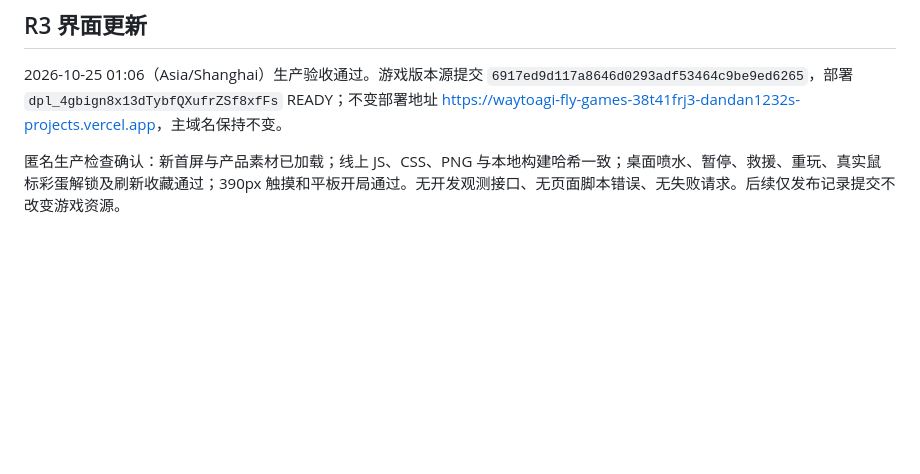
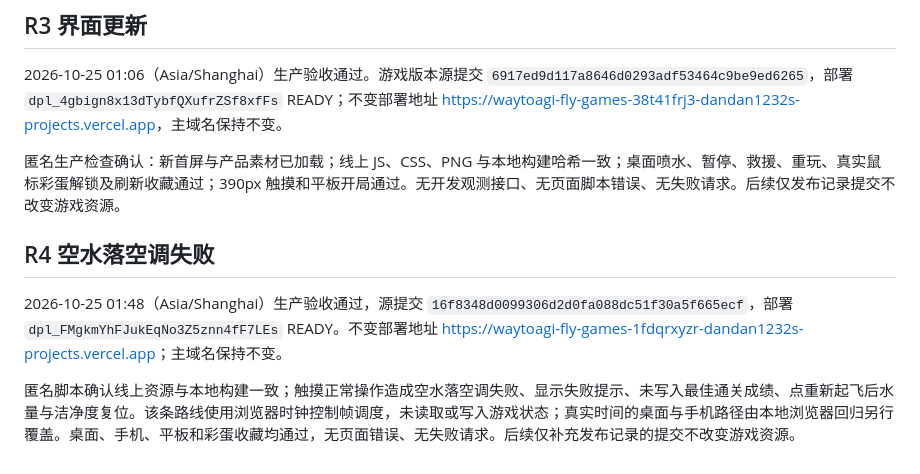
Before and after one commit to dandan1232/WaytoAGI-fly-games, a Markdown page: docs/deployment.md, the part around the change. Drawn GitHub-style; blank space fills up the shorter version.

Commit message:
docs: record verified empty-tank failure release

```diff
--- a/docs/deployment.md
+++ b/docs/deployment.md
@@ -45,3 +45,9 @@ CLI 的会话配置存放在忽略目录 `work/vercel-cli`，不在命令参数
 2026-10-25 01:06（Asia/Shanghai）生产验收通过。游戏版本源提交 `6917ed9d117a8646d0293adf53464c9be9ed6265`，部署 `dpl_4gbign8x13dTybfQXufrZSf8xfFs` READY；不变部署地址 <https://waytoagi-fly-games-38t41frj3-dandan1232s-projects.vercel.app>，主域名保持不变。
 
 匿名生产检查确认：新首屏与产品素材已加载；线上 JS、CSS、PNG 与本地构建哈希一致；桌面喷水、暂停、救援、重玩、真实鼠标彩蛋解锁及刷新收藏通过；390px 触摸和平板开局通过。无开发观测接口、无页面脚本错误、无失败请求。后续仅发布记录提交不改变游戏资源。
+
+## R4 空水落空调失败
+
+2026-10-25 01:48（Asia/Shanghai）生产验收通过，源提交 `16f8348d0099306d2d0fa088dc51f30a5f665ecf`，部署 `dpl_FMgkmYhFJukEqNo3Z5znn4fF7LEs` READY。不变部署地址 <https://waytoagi-fly-games-1fdqrxyzr-dandan1232s-projects.vercel.app>；主域名保持不变。
+
+匿名脚本确认线上资源与本地构建一致；触摸正常操作造成空水落空调失败、显示失败提示、未写入最佳通关成绩、点重新起飞后水量与洁净度复位。该条路线使用浏览器时钟控制帧调度，未读取或写入游戏状态；真实时间的桌面与手机路径由本地浏览器回归另行覆盖。桌面、手机、平板和彩蛋收藏均通过，无页面错误、无失败请求。后续仅补充发布记录的提交不改变游戏资源。
```
Also changed, not shown: docs/verification.md (+2 -0 lines).
